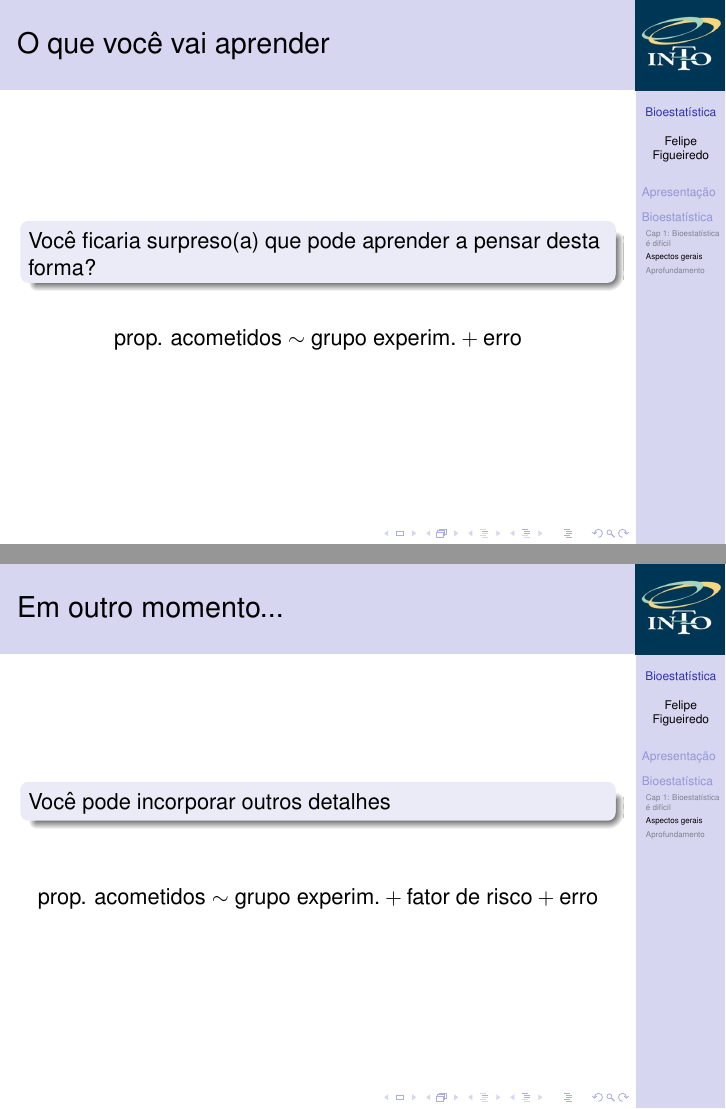
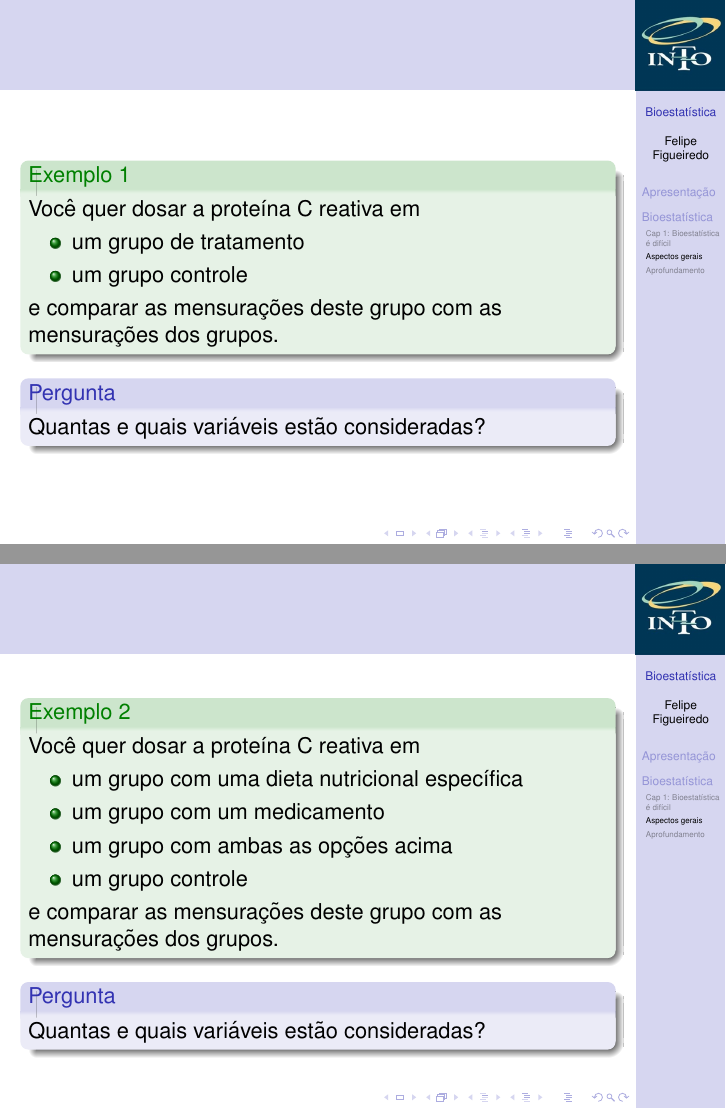
Before and after one commit to philsf/Bioestatistica, LaTeX slides (Aulas/BE-Intro.tex): pages 32 and 33 of 37 before the commit and pages 32 and 33 of 39 after it, joined at a grey line. Compiled offline with pdfLaTeX.

Commit message:
exemplos

```diff
--- a/Aulas/BE-Intro.tex
+++ b/Aulas/BE-Intro.tex
@@ -456,12 +456,42 @@
   $$\text{desfecho} \sim \text{preditor} + \varepsilon$$
 \end{frame}
 
+\begin{frame}{}
+  \begin{exampleblock}{Exemplo 1}
+    Você quer dosar a proteína C reativa em
+    \begin{itemize}
+    \item um grupo de tratamento
+    \item um grupo controle
+    \end{itemize}
+    e comparar as mensurações deste grupo com as mensurações dos grupos.
+  \end{exampleblock}
+  \begin{block}{Pergunta}
+    Quantas e quais variáveis estão consideradas?
+  \end{block}
+\end{frame}
+
+\begin{frame}{}
+  \begin{exampleblock}{Exemplo 2}
+    Você quer dosar a proteína C reativa em
+    \begin{itemize}
+    \item um grupo com uma dieta nutricional específica
+    \item um grupo com um medicamento
+    \item um grupo com ambas as opções acima
+    \item um grupo controle
+    \end{itemize}
+    e comparar as mensurações deste grupo com as mensurações dos grupos.
+  \end{exampleblock}
+  \begin{block}{Pergunta}
+    Quantas e quais variáveis estão consideradas?
+  \end{block}
+\end{frame}
+
 \begin{frame}{O que você vai aprender}
   \begin{block}{}
     Você ficaria surpreso(a) que pode aprender a pensar desta forma?
   \end{block}
 
-  $$\text{prop. acometidos} \sim \text{grupo experim.} + \text{erro}$$
+  $$\text{PCR} \sim \text{grupo} + \text{erro}$$
 \end{frame}
 
 \begin{frame}{Em outro momento...}
@@ -469,7 +499,7 @@
     Você pode incorporar outros detalhes
   \end{block}
 
-  $$\text{prop. acometidos} \sim \text{grupo experim.} + \text{fator de risco} + \text{erro}$$
+  $$\text{PCR} \sim \text{grupo} + \text{fator de exposição} + \text{erro}$$
 \end{frame}
 
 \begin{frame}{Para isto}
```
